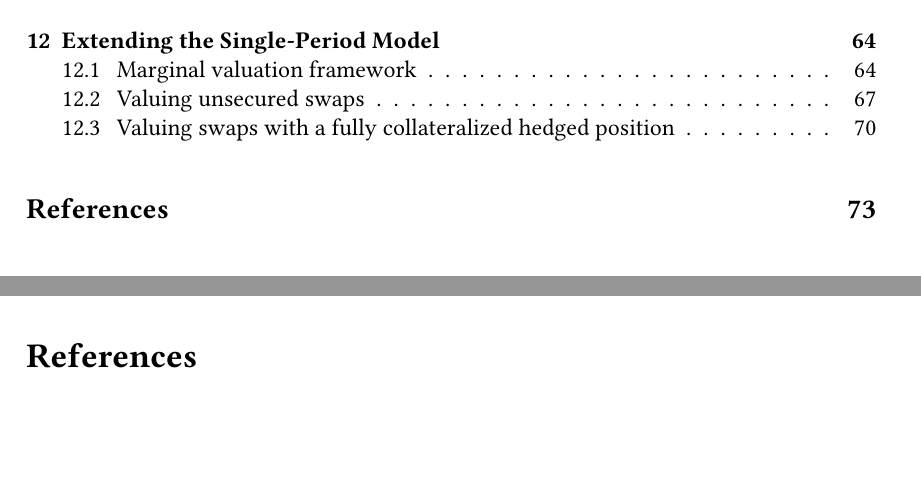
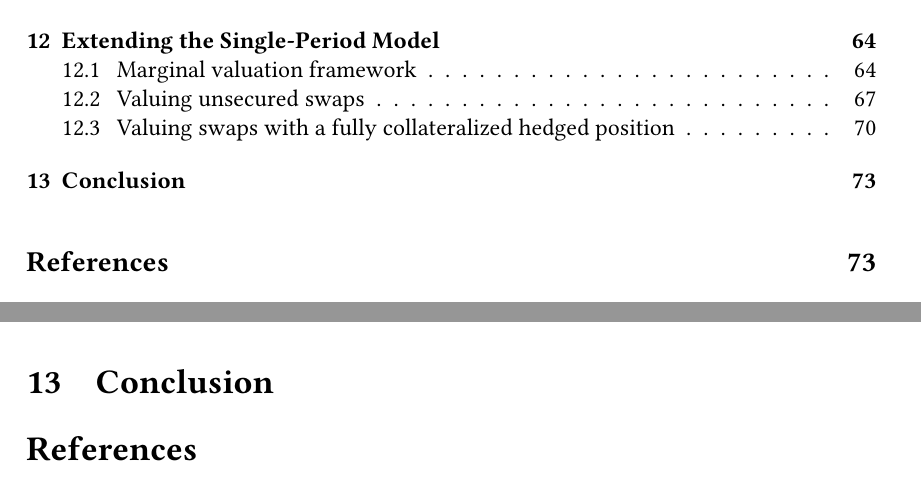
Before and after one commit to sebastianbaltser/master-thesis, a LaTeX thesis (thesis/main.tex, which reads thesis/content/end-matter/conclusion.tex, thesis/content/end-matter/end-matter.tex): two parts of pages 3 and 74 of 74, joined at a grey line, cut so that both start at the same text, the shorter picture padded with empty space. Compiled offline with pdfLaTeX.

Commit message:
Create conclusion subfile

```diff
--- /dev/null
+++ b/thesis/content/end-matter/conclusion.tex
@@ -0,0 +1,7 @@
+% !TEX root = end-matter.tex
+\documentclass[main.tex]{subfiles}
+
+\begin{document}
+    \section{Conclusion}
+
+\end{document}
--- a/thesis/content/end-matter/end-matter.tex
+++ b/thesis/content/end-matter/end-matter.tex
@@ -2,6 +2,7 @@
 \documentclass[../../main.tex]{subfiles}
 
 \begin{document}
+    \subfile{conclusion}
     \subfile{bibliography}
     \subfile{appendices}
 
```
